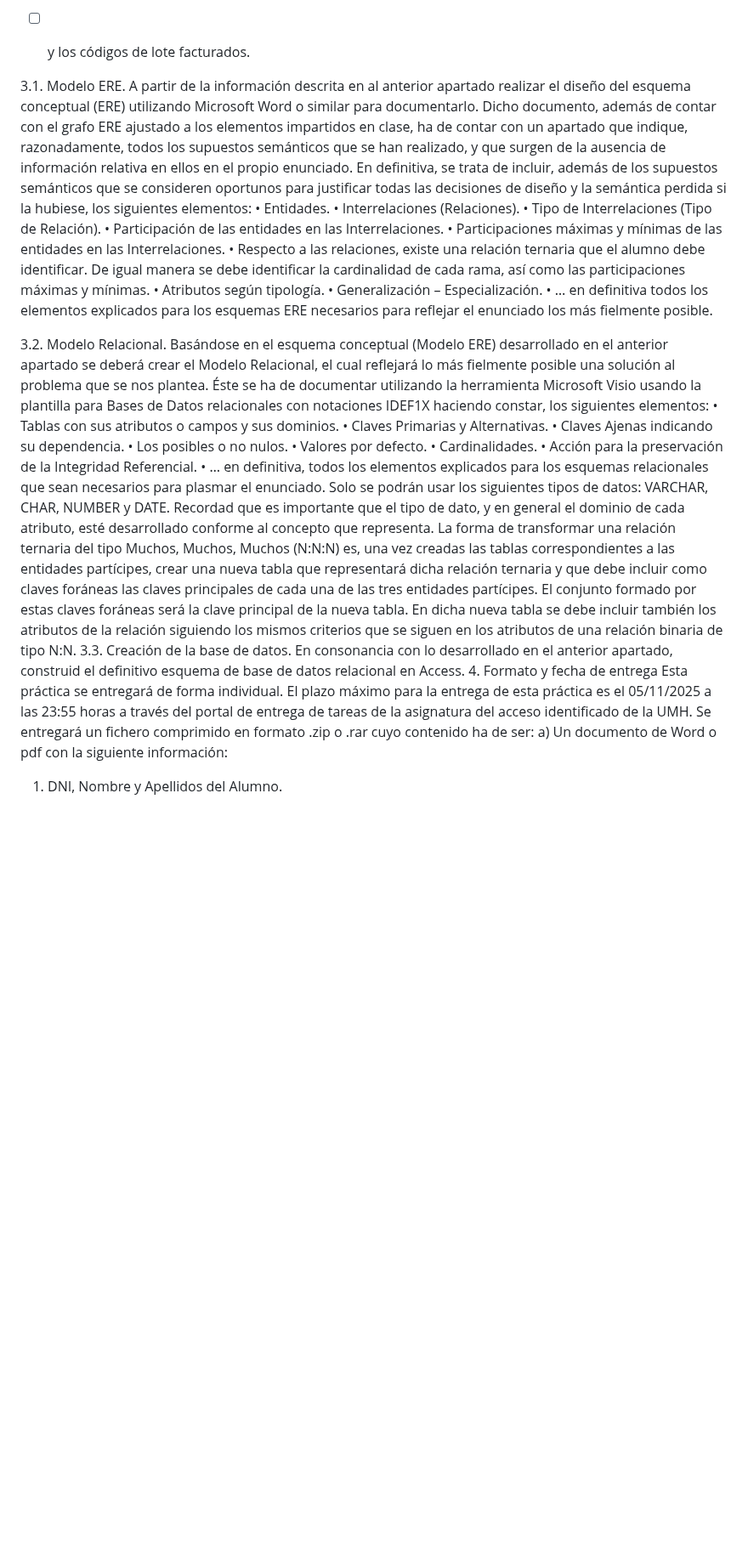
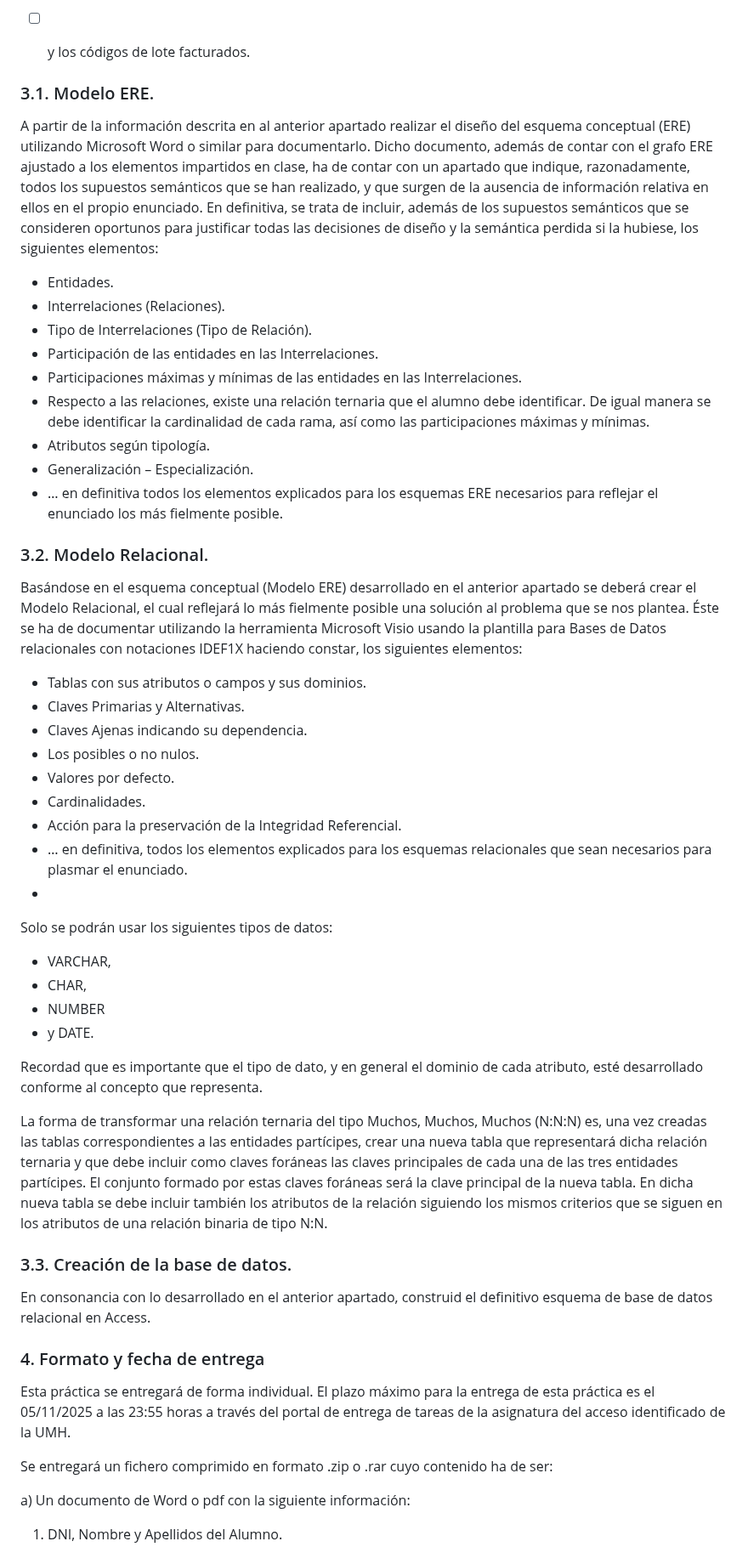
Before and after one commit to JulTob/Data, a Markdown page: DataBases/lonja_DB.md, the part around one of its changes. Shown at 85% size. GitHub-like rendering; blank space fills up the shorter version.

```diff
--- a/DataBases/lonja_DB.md
+++ b/DataBases/lonja_DB.md
@@ -92,63 +92,58 @@ adicional.
 - [ ] y los códigos de lote facturados.
 
 
-3.1. Modelo ERE.
-A partir de la información descrita en al anterior apartado realizar el diseño del esquema
-conceptual (ERE) utilizando Microsoft Word o similar para documentarlo. Dicho documento,
-además de contar con el grafo ERE ajustado a los elementos impartidos en clase, ha de contar
-con un apartado que indique, razonadamente, todos los supuestos semánticos que se han
-realizado, y que surgen de la ausencia de información relativa en ellos en el propio enunciado.
-En definitiva, se trata de incluir, además de los supuestos semánticos que se consideren
-oportunos para justificar todas las decisiones de diseño y la semántica perdida si la hubiese, los
-siguientes elementos:
-• Entidades.
-• Interrelaciones (Relaciones).
-• Tipo de Interrelaciones (Tipo de Relación).
-• Participación de las entidades en las Interrelaciones.
-• Participaciones máximas y mínimas de las entidades en las Interrelaciones.
-• Respecto a las relaciones, existe una relación ternaria que el alumno debe identificar.
+### 3.1. Modelo ERE.
+A partir de la información descrita en al anterior apartado realizar el diseño del esquema conceptual (ERE) utilizando Microsoft Word o similar para documentarlo. Dicho documento, además de contar con el grafo ERE ajustado a los elementos impartidos en clase, ha de contar con un apartado que indique, razonadamente, todos los supuestos semánticos que se han realizado, y que surgen de la ausencia de información relativa en ellos en el propio enunciado.
+En definitiva, se trata de incluir, además de los supuestos semánticos que se consideren oportunos para justificar todas las decisiones de diseño y la semántica perdida si la hubiese, los siguientes elementos:
+- Entidades.
+- Interrelaciones (Relaciones).
+- Tipo de Interrelaciones (Tipo de Relación).
+- Participación de las entidades en las Interrelaciones.
+- Participaciones máximas y mínimas de las entidades en las Interrelaciones.
+- Respecto a las relaciones, existe una relación ternaria que el alumno debe identificar.
 De igual manera se debe identificar la cardinalidad de cada rama, así como las
 participaciones máximas y mínimas.
-• Atributos según tipología.
-• Generalización – Especialización.
-• … en definitiva todos los elementos explicados para los esquemas ERE necesarios para
+- Atributos según tipología.
+- Generalización – Especialización.
+- … en definitiva todos los elementos explicados para los esquemas ERE necesarios para
 reflejar el enunciado los más fielmente posible.
 
-3.2. Modelo Relacional.
+### 3.2. Modelo Relacional.
 Basándose en el esquema conceptual (Modelo ERE) desarrollado en el anterior apartado
 se deberá crear el Modelo Relacional, el cual reflejará lo más fielmente posible una solución al
 problema que se nos plantea. Éste se ha de documentar utilizando la herramienta Microsoft Visio
 usando la plantilla para Bases de Datos relacionales con notaciones IDEF1X haciendo constar,
 los siguientes elementos:
-• Tablas con sus atributos o campos y sus dominios.
-• Claves Primarias y Alternativas.
-• Claves Ajenas indicando su dependencia.
-• Los posibles o no nulos.
-• Valores por defecto.
-• Cardinalidades.
-• Acción para la preservación de la Integridad Referencial.
-•
-… en definitiva, todos los elementos explicados para los esquemas relacionales que sean
-necesarios para plasmar el enunciado.
-Solo se podrán usar los siguientes tipos de datos: VARCHAR, CHAR, NUMBER y
-DATE. Recordad que es importante que el tipo de dato, y en general el dominio de cada atributo,
-esté desarrollado conforme al concepto que representa.
-La forma de transformar una relación ternaria del tipo Muchos, Muchos, Muchos
-(N:N:N) es, una vez creadas las tablas correspondientes a las entidades partícipes, crear una
-nueva tabla que representará dicha relación ternaria y que debe incluir como claves foráneas las
-claves principales de cada una de las tres entidades partícipes. El conjunto formado por estas
-claves foráneas será la clave principal de la nueva tabla. En dicha nueva tabla se debe incluir
-también los atributos de la relación siguiendo los mismos criterios que se siguen en los atributos
-de una relación binaria de tipo N:N.
-3.3. Creación de la base de datos.
-En consonancia con lo desarrollado en el anterior apartado, construid el definitivo
-esquema de base de datos relacional en Access.
-4. Formato y fecha de entrega
-Esta práctica se entregará de forma individual. El plazo máximo para la entrega de esta
-práctica es el 05/11/2025 a las 23:55 horas a través del portal de entrega de tareas de la asignatura
+- Tablas con sus atributos o campos y sus dominios.
+- Claves Primarias y Alternativas.
+- Claves Ajenas indicando su dependencia.
+- Los posibles o no nulos.
+- Valores por defecto.
+- Cardinalidades.
+- Acción para la preservación de la Integridad Referencial.
+- … en definitiva, todos los elementos explicados para los esquemas relacionales que sean necesarios para plasmar el enunciado.
+-
+Solo se podrán usar los siguientes tipos de datos:
+- VARCHAR,
+- CHAR,
+- NUMBER
+- y DATE.
+
+Recordad que es importante que el tipo de dato, y en general el dominio de cada atributo, esté desarrollado conforme al concepto que representa.
+
+La forma de transformar una relación ternaria del tipo Muchos, Muchos, Muchos (N:N:N) es, una vez creadas las tablas correspondientes a las entidades partícipes, crear una nueva tabla que representará dicha relación ternaria y que debe incluir como claves foráneas las claves principales de cada una de las tres entidades partícipes. El conjunto formado por estas claves foráneas será la clave principal de la nueva tabla. En dicha nueva tabla se debe incluir también los atributos de la relación siguiendo los mismos criterios que se siguen en los atributos de una relación binaria de tipo N:N.
+
+### 3.3. Creación de la base de datos.
+En consonancia con lo desarrollado en el anterior apartado, construid el definitivo esquema de base de datos relacional en Access.
+
+### 4. Formato y fecha de entrega
+Esta práctica se entregará de forma individual. El plazo máximo para la entrega de esta práctica es el 05/11/2025 a las 23:55 horas a través del portal de entrega de tareas de la asignatura
 del acceso identificado de la UMH.
+
 Se entregará un fichero comprimido en formato .zip o .rar cuyo contenido ha de ser:
+
 a) Un documento de Word o pdf con la siguiente información:
+
 1. DNI, Nombre y Apellidos del Alumno.
 2. Diseño Conceptual incluyendo los supuestos semánticos y la semántica
 perdida.
```
Also changed, not shown: other parts of DataBases/lonja_DB.md (+3 -2 lines).
